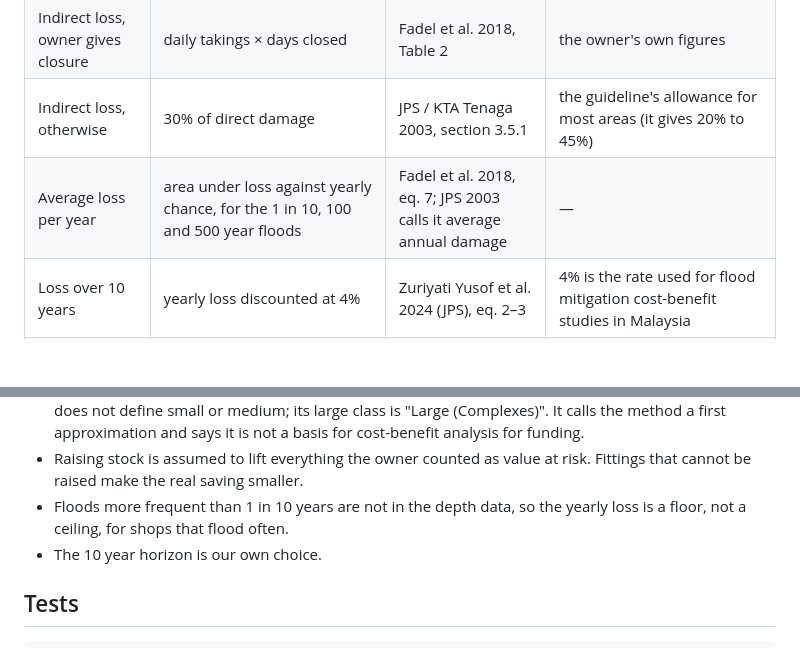
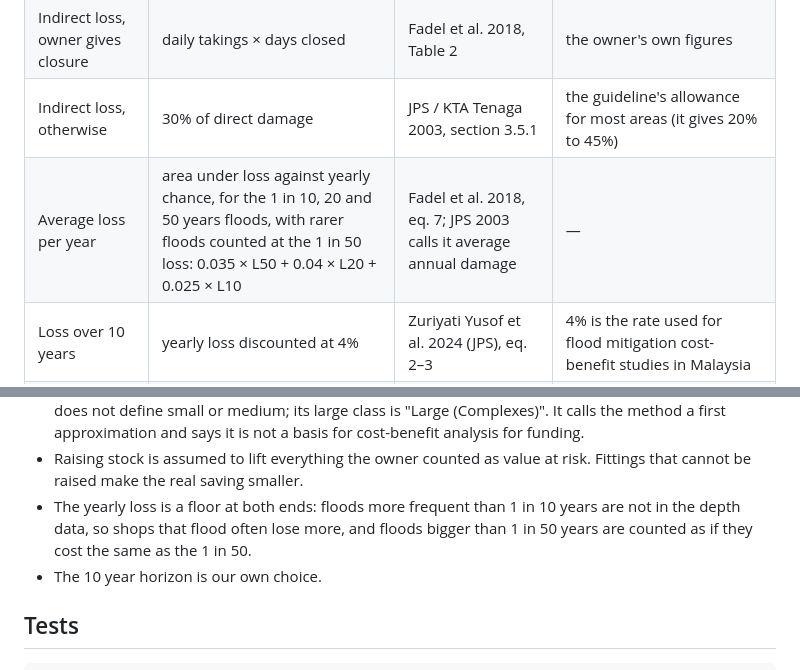
Before and after one commit to puteramohammadnilam-cmd/banjir-platform, a Markdown page: README.md, 2 parts joined by grey strips. GitHub-like rendering; blank space fills up the shorter version.

```diff
--- a/README.md
+++ b/README.md
@@ -210,7 +211,7 @@ An owner asks the chat what a flood would cost them. Gemini passes what the owne
 | Direct damage, owner does not | figure for a small shop, a medium shop or a large complex × 1.65 for prices × 0.8 | JPS / KTA Tenaga 2003, Rapid Assessment Method | RM12,000 / 24,000 / 160,000 from the study of the 2001 Klang Valley flood; 0.8 is the ratio in the guideline's worked examples (it gives 0.5 to 0.9) |
 | Indirect loss, owner gives closure | daily takings × days closed | Fadel et al. 2018, Table 2 | the owner's own figures |
 | Indirect loss, otherwise | 30% of direct damage | JPS / KTA Tenaga 2003, section 3.5.1 | the guideline's allowance for most areas (it gives 20% to 45%) |
-| Average loss per year | area under loss against yearly chance, for the 1 in 10, 100 and 500 year floods | Fadel et al. 2018, eq. 7; JPS 2003 calls it average annual damage | — |
+| Average loss per year | area under loss against yearly chance, for the 1 in 10, 20 and 50 years floods, with rarer floods counted at the 1 in 50 loss: 0.035 × L50 + 0.04 × L20 + 0.025 × L10 | Fadel et al. 2018, eq. 7; JPS 2003 calls it average annual damage | — |
 | Loss over 10 years | yearly loss discounted at 4% | Zuriyati Yusof et al. 2024 (JPS), eq. 2–3 | 4% is the rate used for flood mitigation cost-benefit studies in Malaysia |
 | Is a measure worth it | direct damage avoided over 10 years ÷ cost of the measure > 1. Only from the owner's own value; a shop-size figure cannot price a measure. | Zuriyati Yusof et al. 2024 (JPS), eq. 1 | — |
 
@@ -221,7 +222,7 @@ Still not Malaysian, or weak, and said so in every answer:
 - With the owner's own value, the damage share is the Asia average for shops (Huizinga et al. 2017, JRC, Table 3-6). None of the documents we hold gives a Malaysian depth-damage curve as numbers. To replace it, change `CURVE_DEPTH_M` and `CURVE_SHARE` in `app/costs.py`.
 - The shop-size figures are from a 2001 flood, do not change with depth, and are adjusted by general consumer prices only (the guideline does not state its price year; we took 2001). They are averages meant for counting many properties, so using one for a single shop is our own stretch. The guideline does not define small or medium; its large class is "Large (Complexes)". It calls the method a first approximation and says it is not a basis for cost-benefit analysis for funding.
 - Raising stock is assumed to lift everything the owner counted as value at risk. Fittings that cannot be raised make the real saving smaller.
-- Floods more frequent than 1 in 10 years are not in the depth data, so the yearly loss is a floor, not a ceiling, for shops that flood often.
+- The yearly loss is a floor at both ends: floods more frequent than 1 in 10 years are not in the depth data, so shops that flood often lose more, and floods bigger than 1 in 50 years are counted as if they cost the same as the 1 in 50.
 - The 10 year horizon is our own choice.
 
 ## Tests
```
Also changed, not shown: other parts of README.md (+17 -16 lines).
